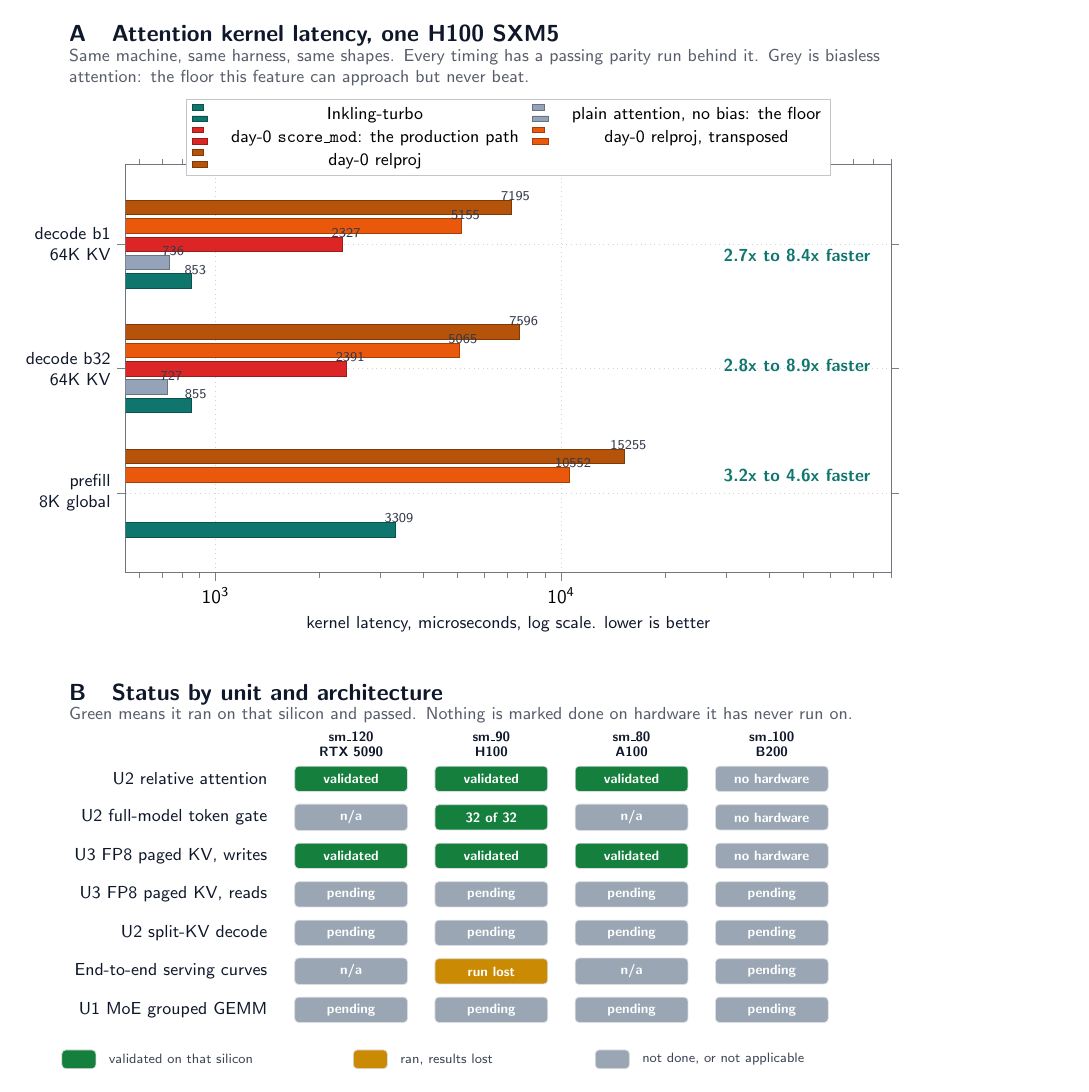
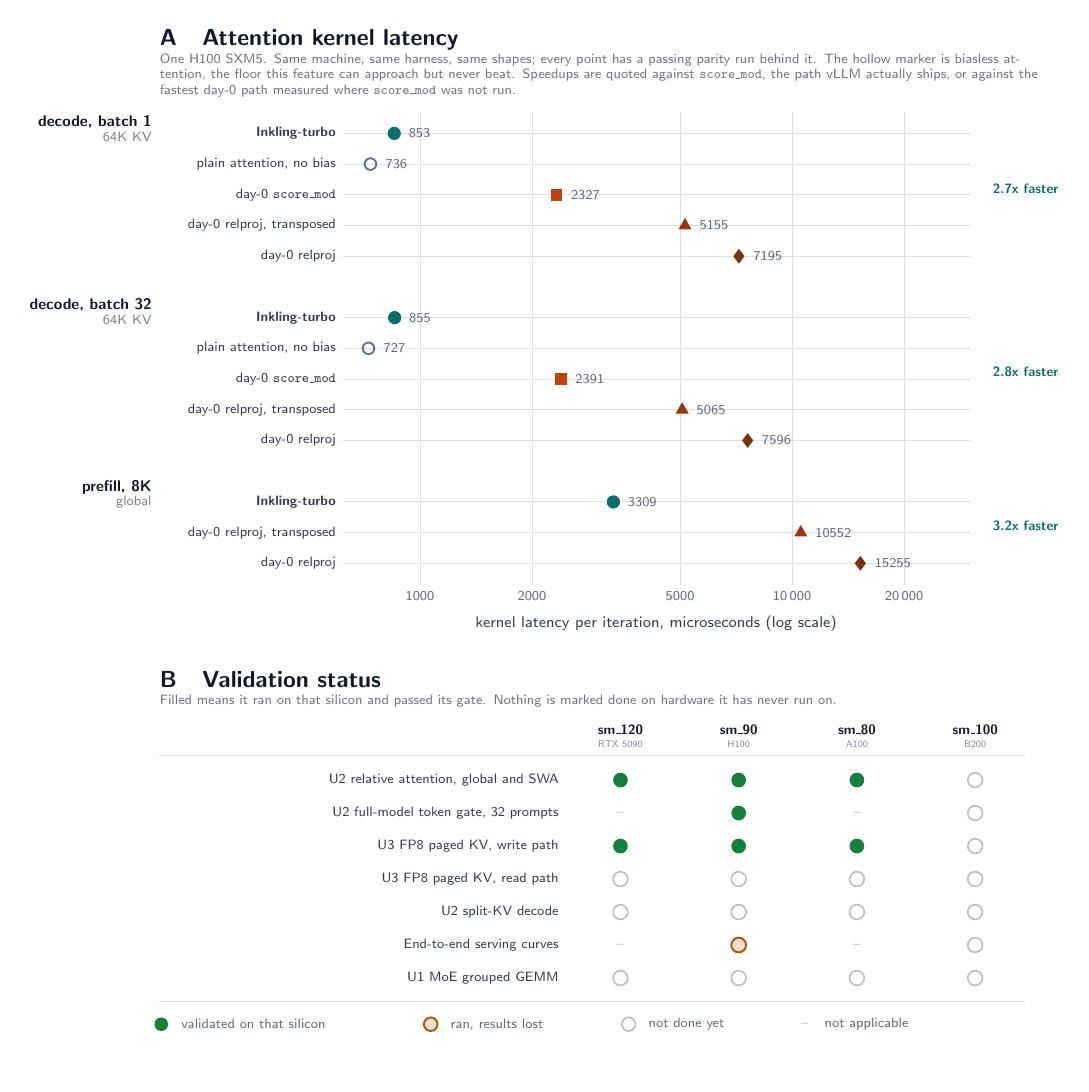
Before and after one commit to RightNow-AI/inkling-turbo, a LaTeX figure (docs/figures/inkling_turbo_status.tex): the whole page, the shorter picture padded with empty space. Compiled offline with pdfLaTeX.

Commit message:
Redo status figure as a scientific dot plot
Bars on a log axis misrepresent ratios, so this uses positioned points with
row guides. Status grid uses filled, ringed, and open symbols instead of
colored text boxes.

```diff
--- a/docs/figures/inkling_turbo_status.tex
+++ b/docs/figures/inkling_turbo_status.tex
@@ -27,147 +34,173 @@
 
 \begin{document}
-\sansmath
 \sffamily
-\begin{tikzpicture}
+\begin{tikzpicture}[font=\sffamily]
 
-% ----------------------------------------------------------------------
-% Panel A: measured attention latency
-% ----------------------------------------------------------------------
+% =====================================================================
+% Panel A
+% =====================================================================
 \begin{axis}[
-  name=panelA,
-  width=15.5cm, height=9.0cm,
-  xbar,
-  bar width=7.5pt,
-  xmode=log,
-  log basis x=10,
-  xmin=550, xmax=90000,
-  xlabel={kernel latency, microseconds, log scale. lower is better},
-  xlabel style={font=\small, color=ink},
-  ytick=data,
-  symbolic y coords={prefill8k,decodeb32,decodeb1},
+  name=A,
+  width=11.4cm, height=8.6cm,
+  scale only axis,
+  xmode=log, log basis x=10,
+  xmin=620, xmax=30000,
+  xtick={1000,2000,5000,10000,20000},
+  xticklabels={1000,2000,5000,{10\,000},{20\,000}},
+  xlabel={kernel latency per iteration, microseconds (log scale)},
+  xlabel style={font=\footnotesize, color=ink!85, yshift=-1pt},
+  ymin=0.3, ymax=15.7,
+  ytick={1,2,3,5,6,7,8,9,11,12,13,14,15},
   yticklabels={
-    {\small prefill\\\small 8K global},
-    {\small decode b32\\\small 64K KV},
-    {\small decode b1\\\small 64K KV}},
-  yticklabel style={align=right, font=\small, color=ink},
-  enlarge y limits=0.32,
-  grid=major,
-  grid style={dotted, gray!35},
-  tick align=outside,
-  axis line style={color=ink!60},
-  legend style={
-    at={(0.5,1.16)}, anchor=north, legend columns=2,
-    draw=ink!25, font=\small, column sep=10pt,
-    /tikz/every even column/.append style={column sep=5pt}},
+    {day-0 relproj},
+    {day-0 relproj, transposed},
+    {\textbf{Inkling-turbo}},
+    {day-0 relproj},
+    {day-0 relproj, transposed},
+    {day-0 \texttt{score\_mod}},
+    {plain attention, no bias},
+    {\textbf{Inkling-turbo}},
+    {day-0 relproj},
+    {day-0 relproj, transposed},
+    {day-0 \texttt{score\_mod}},
+    {plain attention, no bias},
+    {\textbf{Inkling-turbo}}},
+  yticklabel style={font=\scriptsize, color=ink!85},
+  ymajorgrids, xmajorgrids,
+  grid style={line width=0.45pt, color=guide},
+  axis line style={draw=none},
+  tick style={draw=none},
+  xticklabel style={font=\scriptsize, color=ink!65},
   point meta=explicit symbolic,
   nodes near coords,
-  nodes near coords style={font=\scriptsize, color=ink!85, xshift=2pt},
+  nodes near coords style={font=\scriptsize, color=ink!65, anchor=west,
+                           xshift=4pt},
+  clip=false,
 ]
 
-\addplot[fill=ours, draw=ours!70!black] coordinates {
-  (3308.8,prefill8k) [3309]
-  (854.8,decodeb32)  [855]
-  (852.6,decodeb1)   [853]};
-\addlegendentry{Inkling-turbo}
+\addplot[only marks, mark=*, mark size=3.2pt, color=ours]
+  coordinates {(852.6,15) [853] (854.8,9) [855] (3308.8,3) [3309]};
 
-\addplot[fill=plainref, draw=plainref!70!black] coordinates {
-  (727.2,decodeb32) [727]
-  (736.0,decodeb1)  [736]};
-\addlegendentry{plain attention, no bias: the floor}
+\addplot[only marks, mark=o, mark size=3.0pt, line width=1.0pt, color=floorc]
+  coordinates {(736.0,14) [736] (727.2,8) [727]};
 
-\addplot[fill=day0a, draw=day0a!70!black] coordinates {
-  (2391.2,decodeb32) [2391]
-  (2326.6,decodeb1)  [2327]};
-\addlegendentry{day-0 \texttt{score\_mod}: the production path}
+\addplot[only marks, mark=square*, mark size=2.7pt, color=prod]
+  coordinates {(2326.6,13) [2327] (2391.2,7) [2391]};
 
-\addplot[fill=day0b, draw=day0b!70!black] coordinates {
-  (10551.5,prefill8k) [10552]
-  (5065.1,decodeb32)  [5065]
-  (5154.7,decodeb1)   [5155]};
-\addlegendentry{day-0 relproj, transposed}
+\addplot[only marks, mark=triangle*, mark size=3.5pt, color=altA]
+  coordinates {(5154.7,12) [5155] (5065.1,6) [5065] (10551.5,2) [10552]};
 
-\addplot[fill=day0c, draw=day0c!70!black] coordinates {
-  (15254.6,prefill8k) [15255]
-  (7595.5,decodeb32)  [7596]
-  (7194.5,decodeb1)   [7195]};
-\addlegendentry{day-0 relproj}
+\addplot[only marks, mark=diamond*, mark size=3.5pt, color=altB]
+  coordinates {(7194.5,11) [7195] (7595.5,5) [7596] (15254.6,1) [15255]};
 
 \end{axis}
 
-\node[anchor=north west, font=\bfseries\large, color=ink]
-  at ($(panelA.north west)+(-1.15cm,2.65cm)$)
-  {A\quad Attention kernel latency, one H100 SXM5};
-\node[anchor=north west, font=\small, color=ink!70, text width=15.2cm]
-  at ($(panelA.north west)+(-1.15cm,2.22cm)$)
-  {Same machine, same harness, same shapes. Every timing has a passing parity
-   run behind it. Grey is biasless attention: the floor this feature can
-   approach but never beat.};
+% ---- group headers, placed against the axis frame
+\node[anchor=east, font=\footnotesize\bfseries, color=ink, align=right]
+  at ($(A.north west)+(-3.35cm,-0.30cm)$)
+  {decode, batch 1\\[-2pt]{\scriptsize\mdseries\color{ink!55}64K KV}};
+\node[anchor=east, font=\footnotesize\bfseries, color=ink, align=right]
+  at ($(A.north west)+(-3.35cm,-3.63cm)$)
+  {decode, batch 32\\[-2pt]{\scriptsize\mdseries\color{ink!55}64K KV}};
+\node[anchor=east, font=\footnotesize\bfseries, color=ink, align=right]
+  at ($(A.north west)+(-3.35cm,-6.96cm)$)
+  {prefill, 8K\\[-2pt]{\scriptsize\mdseries\color{ink!55}global}};
 
-\node[anchor=east, font=\small\bfseries, color=ours]
-  at ($(panelA.east)+(-0.25cm,2.05cm)$) {2.7x to 8.4x faster};
-\node[anchor=east, font=\small\bfseries, color=ours]
-  at ($(panelA.east)+(-0.25cm,0.05cm)$) {2.8x to 8.9x faster};
-\node[anchor=east, font=\small\bfseries, color=ours]
-  at ($(panelA.east)+(-0.25cm,-1.95cm)$) {3.2x to 4.6x faster};
+% ---- speedup callouts, quoted against the shipping path
+\node[anchor=west, font=\scriptsize\bfseries, color=ours]
+  at ($(A.north east)+(0.30cm,-1.40cm)$) {2.7x faster};
+\node[anchor=west, font=\scriptsize\bfseries, color=ours]
+  at ($(A.north east)+(0.30cm,-4.73cm)$) {2.8x faster};
+\node[anchor=west, font=\scriptsize\bfseries, color=ours]
+  at ($(A.north east)+(0.30cm,-7.52cm)$) {3.2x faster};
 
-% ----------------------------------------------------------------------
-% Panel B: status grid. Colours and labels are passed directly, because
-% \ifx letter tests do not survive a nested \foreach.
-% ----------------------------------------------------------------------
-\begin{scope}[shift={($(panelA.south west)+(-1.15cm,-2.9cm)$)}]
+\node[anchor=north west, font=\bfseries, color=ink]
+  at ($(A.north west)+(-3.45cm,1.62cm)$)
+  {\large A\quad Attention kernel latency};
+\node[anchor=north west, font=\scriptsize, color=ink!60, text width=16.3cm]
+  at ($(A.north west)+(-3.45cm,1.18cm)$)
+  {One H100 SXM5. Same machine, same harness, same shapes; every point has a
+   passing parity run behind it. The hollow marker is biasless attention, the
+   floor this feature can approach but never beat. Speedups are quoted against
+   \texttt{score\_mod}, the path vLLM actually ships, or against the fastest
+   day-0 path measured where \texttt{score\_mod} was not run.};
 
-\node[anchor=north west, font=\bfseries\large, color=ink]
-  at (0,1.0cm) {B\quad Status by unit and architecture};
-\node[anchor=north west, font=\small, color=ink!70, text width=15.2cm]
-  at (0,0.57cm)
-  {Green means it ran on that silicon and passed. Nothing is marked done on
-   hardware it has never run on.};
+% =====================================================================
+% Panel B
+% =====================================================================
+\begin{scope}[shift={($(A.south west)+(-3.45cm,-2.45cm)$)}]
 
-\def\colw{2.55}
-\def\rowh{0.70}
-\def\colzero{5.25}
+\node[anchor=north west, font=\bfseries, color=ink] at (0,1.0cm)
+  {\large B\quad Validation status};
+\node[anchor=north west, font=\scriptsize, color=ink!60, text width=16.3cm]
+  at (0,0.56cm)
+  {Filled means it ran on that silicon and passed its gate. Nothing is marked
+   done on hardware it has never run on.};
 
-\foreach \c/\lab in {%
-  0/{sm\_120\\RTX 5090},
-  1/{sm\_90\\H100},
-  2/{sm\_80\\A100},
-  3/{sm\_100\\B200}} {
-  \pgfmathsetmacro{\hx}{\colzero+\c*\colw}
-  \node[font=\scriptsize\bfseries, color=ink, align=center]
-    at (\hx cm,-0.22cm) {\lab};
-}
+\def\cz{8.5}\def\cw{2.15}\def\rh{0.60}
 
-% each cell: colour/label pair, given explicitly
-\foreach \r/\name/\ca/\la/\cb/\lb/\cc/\lc/\cd/\ld in {%
-  0/{U2 relative attention}/done/validated/done/validated/done/validated/blocked/{no hardware},
-  1/{U2 full-model token gate}/blocked/{n/a}/done/{32 of 32}/blocked/{n/a}/blocked/{no hardware},
-  2/{U3 FP8 paged KV, writes}/done/validated/done/validated/done/validated/blocked/{no hardware},
-  3/{U3 FP8 paged KV, reads}/blocked/pending/blocked/pending/blocked/pending/blocked/pending,
-  4/{U2 split-KV decode}/blocked/pending/blocked/pending/blocked/pending/blocked/pending,
-  5/{End-to-end serving curves}/blocked/{n/a}/partial/{run lost}/blocked/{n/a}/blocked/pending,
-  6/{U1 MoE grouped GEMM}/blocked/pending/blocked/pending/blocked/pending/blocked/pending%
-} {
-  \pgfmathsetmacro{\ry}{-0.85-\r*\rowh}
-  \node[anchor=east, font=\small, color=ink] at (3.85cm,\ry cm) {\name};
-  \foreach \ci/\cx/\lx in {0/\ca/\la, 1/\cb/\lb, 2/\cc/\lc, 3/\cd/\ld} {
-    \pgfmathsetmacro{\xx}{\colzero+\ci*\colw}
-    \node[draw=ink!15, rounded corners=2pt,
-      minimum width=2.05cm, minimum height=0.46cm,
-      fill=\cx, font=\scriptsize\bfseries, text=white]
-      at (\xx cm,\ry cm) {\lx};
+\node[font=\scriptsize\bfseries, color=ink] at (8.50cm,-0.18cm) {sm\_120};
+\node[font=\tiny, color=ink!50]             at (8.50cm,-0.44cm) {RTX 5090};
+\node[font=\scriptsize\bfseries, color=ink] at (10.65cm,-0.18cm) {sm\_90};
+\node[font=\tiny, color=ink!50]             at (10.65cm,-0.44cm) {H100};
+\node[font=\scriptsize\bfseries, color=ink] at (12.80cm,-0.18cm) {sm\_80};
+\node[font=\tiny, color=ink!50]             at (12.80cm,-0.44cm) {A100};
+\node[font=\scriptsize\bfseries, color=ink] at (14.95cm,-0.18cm) {sm\_100};
+\node[font=\tiny, color=ink!50]             at (14.95cm,-0.44cm) {B200};
+
+\draw[guide, line width=0.6pt] (0.1cm,-0.66cm) -- (15.85cm,-0.66cm);
+
+% state codes: 1 validated, 2 partial, 3 pending, 4 not applicable
+\foreach \r/\name/\a/\b/\c/\d in {%
+  0/{U2 relative attention, global and SWA}/1/1/1/3,
+  1/{U2 full-model token gate, 32 prompts}/4/1/4/3,
+  2/{U3 FP8 paged KV, write path}/1/1/1/3,
+  3/{U3 FP8 paged KV, read path}/3/3/3/3,
+  4/{U2 split-KV decode}/3/3/3/3,
+  5/{End-to-end serving curves}/4/2/4/3,
+  6/{U1 MoE grouped GEMM}/3/3/3/3%
+}{
+  \pgfmathsetmacro{\ry}{-1.10-\r*\rh}
+  \node[anchor=east, font=\scriptsize, color=ink!85] at (7.5cm,\ry cm) {\name};
+  \foreach \ci/\st in {0/\a, 1/\b, 2/\c, 3/\d}{
+    \pgfmathsetmacro{\xx}{\cz+\ci*\cw}
+    \ifnum\st=1
+      \node[circle, fill=okc, minimum size=7.6pt, inner sep=0]
+        at (\xx cm,\ry cm) {};
+    \fi
+    \ifnum\st=2
+      \node[circle, draw=partc, fill=partc!20, line width=1.0pt,
+            minimum size=7.6pt, inner sep=0] at (\xx cm,\ry cm) {};
+    \fi
+    \ifnum\st=3
+      \node[circle, draw=ink!28, line width=0.85pt, minimum size=7.6pt,
+            inner sep=0] at (\xx cm,\ry cm) {};
+    \fi
+    \ifnum\st=4
+      \node[font=\scriptsize, color=ink!25] at (\xx cm,\ry cm) {--};
+    \fi
   }
 }
 
-\begin{scope}[shift={(0cm,-5.95cm)}]
-  \node[draw=ink!15, rounded corners=2pt, minimum width=0.62cm, minimum height=0.34cm, fill=done] at (0.3cm,0) {};
-  \node[anchor=west, font=\scriptsize, color=ink!80] at (0.72cm,0) {validated on that silicon};
-  \node[draw=ink!15, rounded corners=2pt, minimum width=0.62cm, minimum height=0.34cm, fill=partial] at (5.6cm,0) {};
-  \node[anchor=west, font=\scriptsize, color=ink!80] at (6.02cm,0) {ran, results lost};
-  \node[draw=ink!15, rounded corners=2pt, minimum width=0.62cm, minimum height=0.34cm, fill=blocked] at (10.0cm,0) {};
-  \node[anchor=west, font=\scriptsize, color=ink!80] at (10.42cm,0) {not done, or not applicable};
+\draw[guide, line width=0.6pt] (0.1cm,-5.12cm) -- (15.85cm,-5.12cm);
+
+\begin{scope}[shift={(0.15cm,-5.54cm)}]
+  \node[circle, fill=okc, minimum size=7pt, inner sep=0] at (0,0) {};
+  \node[anchor=west, font=\scriptsize, color=ink!65] at (0.24cm,0)
+    {validated on that silicon};
+  \node[circle, draw=partc, fill=partc!20, line width=1.0pt, minimum size=7pt,
+        inner sep=0] at (4.9cm,0) {};
+  \node[anchor=west, font=\scriptsize, color=ink!65] at (5.14cm,0)
+    {ran, results lost};
+  \node[circle, draw=ink!28, line width=0.85pt, minimum size=7pt, inner sep=0]
+    at (8.5cm,0) {};
+  \node[anchor=west, font=\scriptsize, color=ink!65] at (8.74cm,0)
+    {not done yet};
+  \node[font=\scriptsize, color=ink!25] at (11.7cm,0) {--};
+  \node[anchor=west, font=\scriptsize, color=ink!65] at (11.94cm,0)
+    {not applicable};
 \end{scope}
 
 \end{scope}
-
 \end{tikzpicture}
 \end{document}
```
Also changed, not shown: docs/figures/inkling_turbo_status.pdf, docs/figures/status.png, docs/figures/inkling_turbo_status.tex (45 more changed lines).
